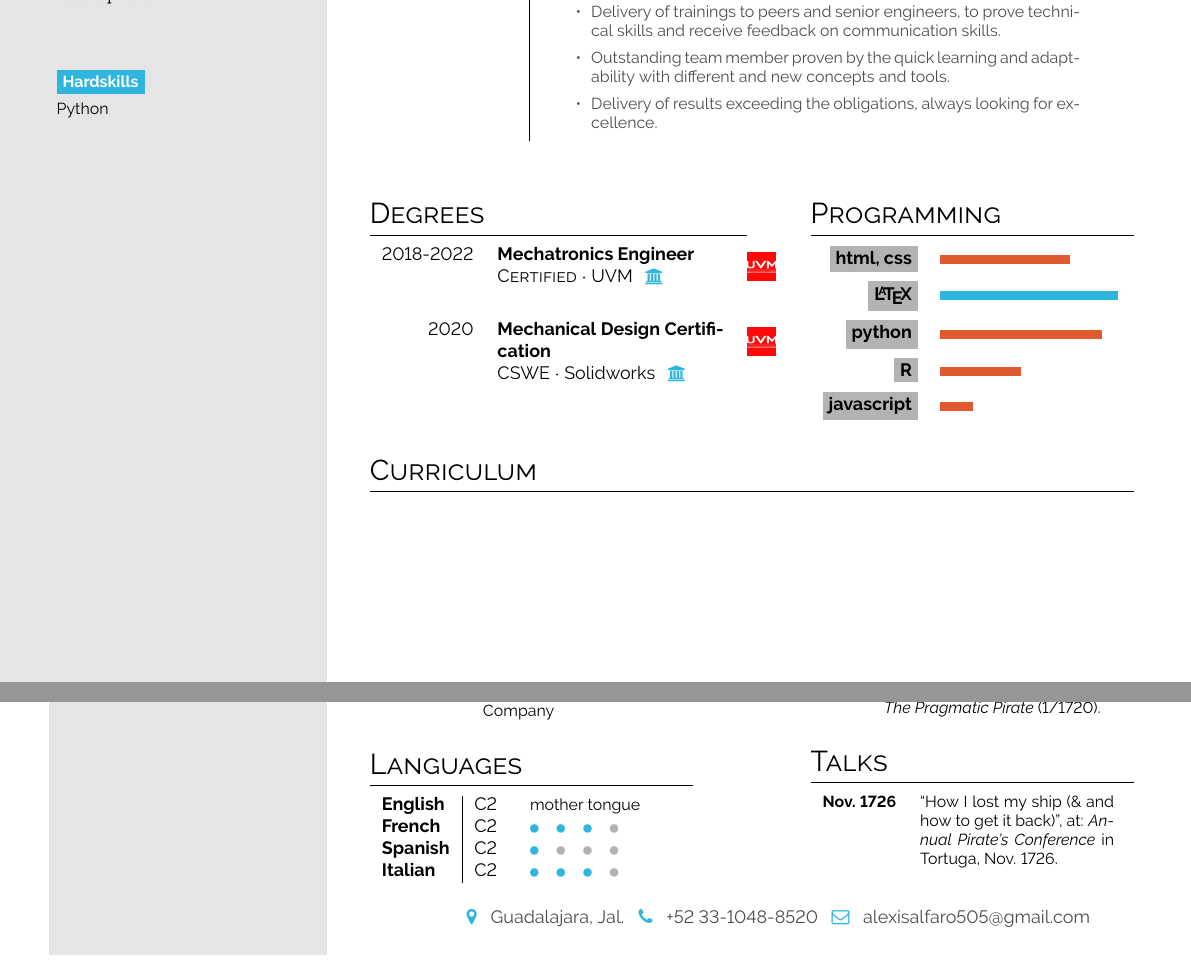
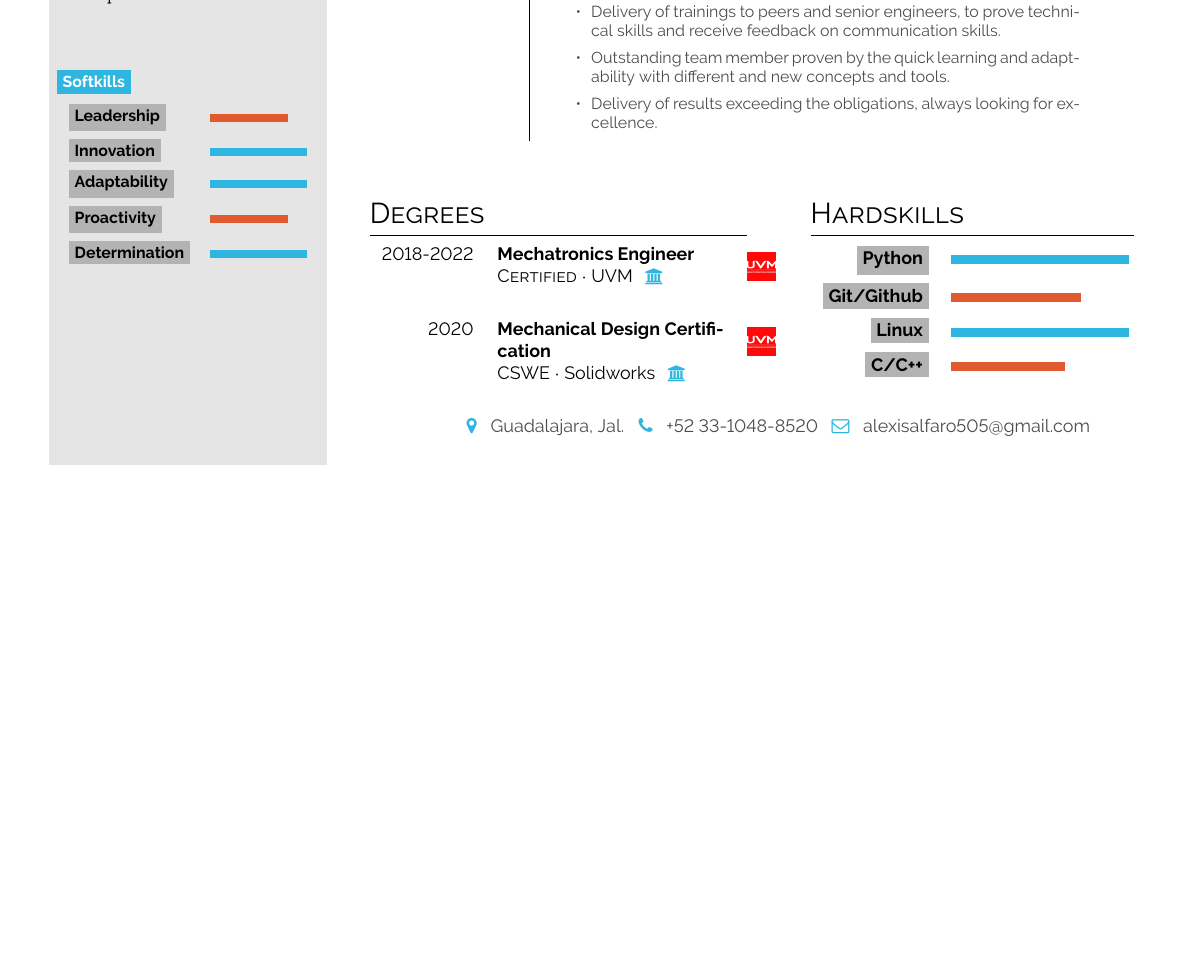
Before and after one commit to AlfaLex505/LaTex-projects, a LaTeX CV (curriculum-vitae/main.tex): two parts of pages 1 and 2 of 2 before the commit and part of the page after it, the two joined at a grey line, cut so that both start at the same text, the shorter picture padded with empty space. Compiled offline with pdfLaTeX.

Commit message:
For this commit the changes are:
- Add the hardskills & softkills sections.
- Comment the curriculum, talks & language section.

```diff
--- a/curriculum-vitae/main.tex
+++ b/curriculum-vitae/main.tex
@@ -115,8 +115,20 @@ proposal.
 % \infobubble{\faFacebook}{cvgreen}{white}{Jack Sparrow}
 % \infobubble{\faGithub}{cvgreen}{white}{sparrow}
 
-\bg{cvgreen}{white}{Hardskills}\\[0.5em]
-Python
+\bg{cvgreen}{white}{Softkills}\\[0.5em]
+% Add a table for the rating
+
+\begin{minipage}[t]{0.3\textwidth}
+    % \section*{Hardskills}
+    \begin{tabular}{l @{\hspace{0.5em}}l}
+         \bg{skilllabelcolour}{iconcolour}{Leadership} &  \barrule{0.24}{0.5em}{cvpurple}\\
+         \bg{skilllabelcolour}{iconcolour}{Innovation} & \barrule{0.3}{0.5em}{cvgreen} \\
+         \bg{skilllabelcolour}{iconcolour}{Adaptability} & \barrule{0.3}{0.5em}{cvgreen} \\
+         \bg{skilllabelcolour}{iconcolour}{Proactivity} & \barrule{0.24}{0.5em}{cvpurple} \\
+         \bg{skilllabelcolour}{iconcolour}{Determination} & \barrule{0.3}{0.5em}{cvgreen} \\
+    \end{tabular}
+    \end{minipage}
+
 
 \phantom{turn the page}
 
@@ -183,19 +195,13 @@ Python
 \end{tabular}
 \end{minipage}\hfill
 \begin{minipage}[t]{0.3\textwidth}
-\section*{Programming}
+\section*{Hardskills}
 \begin{tabular}{r @{\hspace{0.5em}}l}
-     \bg{skilllabelcolour}{iconcolour}{html, css} &  \barrule{0.4}{0.5em}{cvpurple}\\
-     \bg{skilllabelcolour}{iconcolour}{\LaTeX} & \barrule{0.55}{0.5em}{cvgreen} \\
-     \bg{skilllabelcolour}{iconcolour}{python} & \barrule{0.5}{0.5em}{cvpurple} \\
-     \bg{skilllabelcolour}{iconcolour}{R} & \barrule{0.25}{0.5em}{cvpurple} \\
-     \bg{skilllabelcolour}{iconcolour}{javascript} & \barrule{0.1}{0.5em}{cvpurple} \\
+     \bg{skilllabelcolour}{iconcolour}{Python} &  \barrule{0.55}{0.5em}{cvgreen}\\
+     \bg{skilllabelcolour}{iconcolour}{Git/Github} & \barrule{0.4}{0.5em}{cvpurple} \\
+     \bg{skilllabelcolour}{iconcolour}{Linux} & \barrule{0.55}{0.5em}{cvgreen} \\
+     \bg{skilllabelcolour}{iconcolour}{C/C++} & \barrule{0.35}{0.5em}{cvpurple} \\
+     %\bg{skilllabelcolour}{iconcolour}{javascript} & \barrule{0.1}{0.5em}{cvpurple} \\
 \end{tabular}
 \end{minipage}
 
-\section*{Curriculum}
-\begin{tabular}{r| p{0.5\textwidth} c}
-    % \cvevent{2018--2021}{Captain of the Black Pearl}{Lead}{East Indies \color{cvred}}{Finally got the goddamn ship back. \lorem}{disney.png} \\
-    % \cvevent{2019}{Freelance Pirate}{Bucaneering}{Tortuga \color{cvred}}{This and that. The usual, aye?  \lorem}{medal.jpeg} \\
-\end{tabular}
-\vspace{3em}
@@ -208,12 +214,0 @@ Python
-    1715--1716 & Grant from the Pirate's Company
-\end{tabular}
-\bigskip
-
-\section*{Languages}
-\begin{tabular}{l | ll}
-\textbf{English} & C2 & {\phantom{x}\footnotesize mother tongue} \\
-\textbf{French} & C2 & \pictofraction{\faCircle}{cvgreen}{3}{black!30}{1}{\tiny} \\
-\textbf{Spanish} & C2 & \pictofraction{\faCircle}{cvgreen}{1}{black!30}{3}{\tiny} \\
-\textbf{Italian} & C2 & \pictofraction{\faCircle}{cvgreen}{3}{black!30}{1}{\tiny}
-\end{tabular}
-\bigskip
@@ -226,12 +215,35 @@ Python
-    1720 & ``Privateering for Beginners'', in: \emph{The Pragmatic Pirate} (1/1720).
-\end{tabular}
-\bigskip
-
-\section*{Talks}
-\begin{tabular}{>{\footnotesize\bfseries}r >{\footnotesize}p{0.6\textwidth}}
-    Nov. 1726 & ``How I lost my ship (\& and how to get it back)'', at: \emph{Annual Pirate's Conference} in Tortuga, Nov. 1726.
-\end{tabular}
-\end{minipage}
+%\begin{minipage}[t]{0.3\textwidth}
+%\section*{Certificates \& Grants}
+%\begin{tabular}{>{\footnotesize\bfseries}r >{\footnotesize}p{0.55\textwidth}}
+%    1708 & Captain's Certificates \\
+%    1710 & Travel grant \\
+%    1715--1716 & Grant from the Pirate's Company
+%\end{tabular}
+%\bigskip
+%
+%\section*{Languages}
+%\begin{tabular}{l | ll}
+%\textbf{English} & C2 & {\phantom{x}\footnotesize mother tongue} \\
+%\textbf{French} & C2 & \pictofraction{\faCircle}{cvgreen}{3}{black!30}{1}{\tiny} \\
+%\textbf{Spanish} & C2 & \pictofraction{\faCircle}{cvgreen}{1}{black!30}{3}{\tiny} \\
+%\textbf{Italian} & C2 & \pictofraction{\faCircle}{cvgreen}{3}{black!30}{1}{\tiny}
+%\end{tabular}
+%\bigskip
+%
+%\end{minipage}\hfill
+%\begin{minipage}[t]{0.3\textwidth}
+%\section*{Publications}
+%\begin{tabular}{>{\footnotesize\bfseries}r >{\footnotesize}p{0.7\textwidth}}
+%    1729 & \emph{How I almost got killed by Lady Swan}, Tortuga Printing Press. \\
+%    1720 & ``Privateering for Beginners'', in: \emph{The Pragmatic Pirate} (1/1720).
+%\end{tabular}
+%\bigskip
+%
+%\section*{Talks}
+%\begin{tabular}{>{\footnotesize\bfseries}r >{\footnotesize}p{0.6\textwidth}}
+%    Nov. 1726 & ``How I lost my ship (\& and how to get it back)'', at: \emph{Annual Pirate's Conference} in Tortuga, Nov. 1726.
+%\end{tabular}
+%\end{minipage}
 
 
 
```
Also changed, not shown: curriculum-vitae/main.tex (17 more changed lines), 6 other files.
